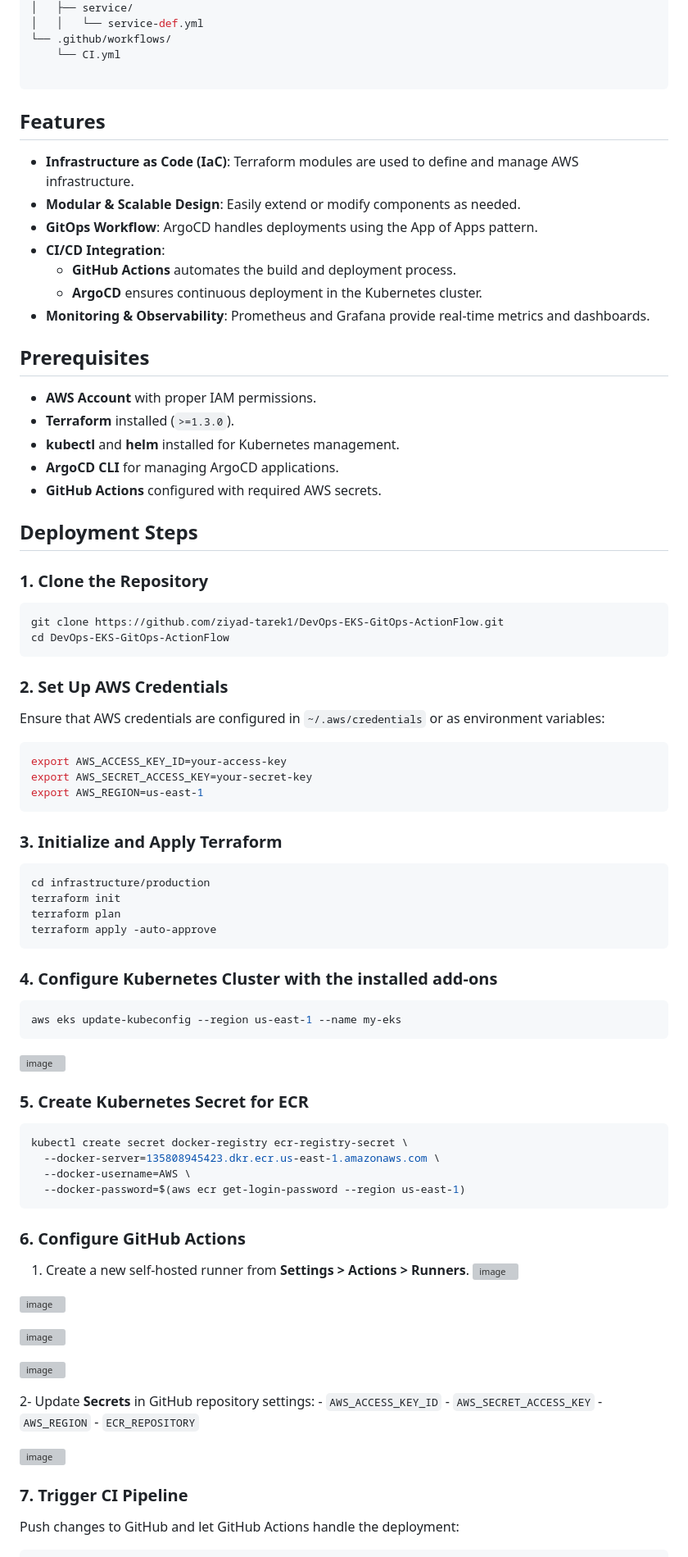
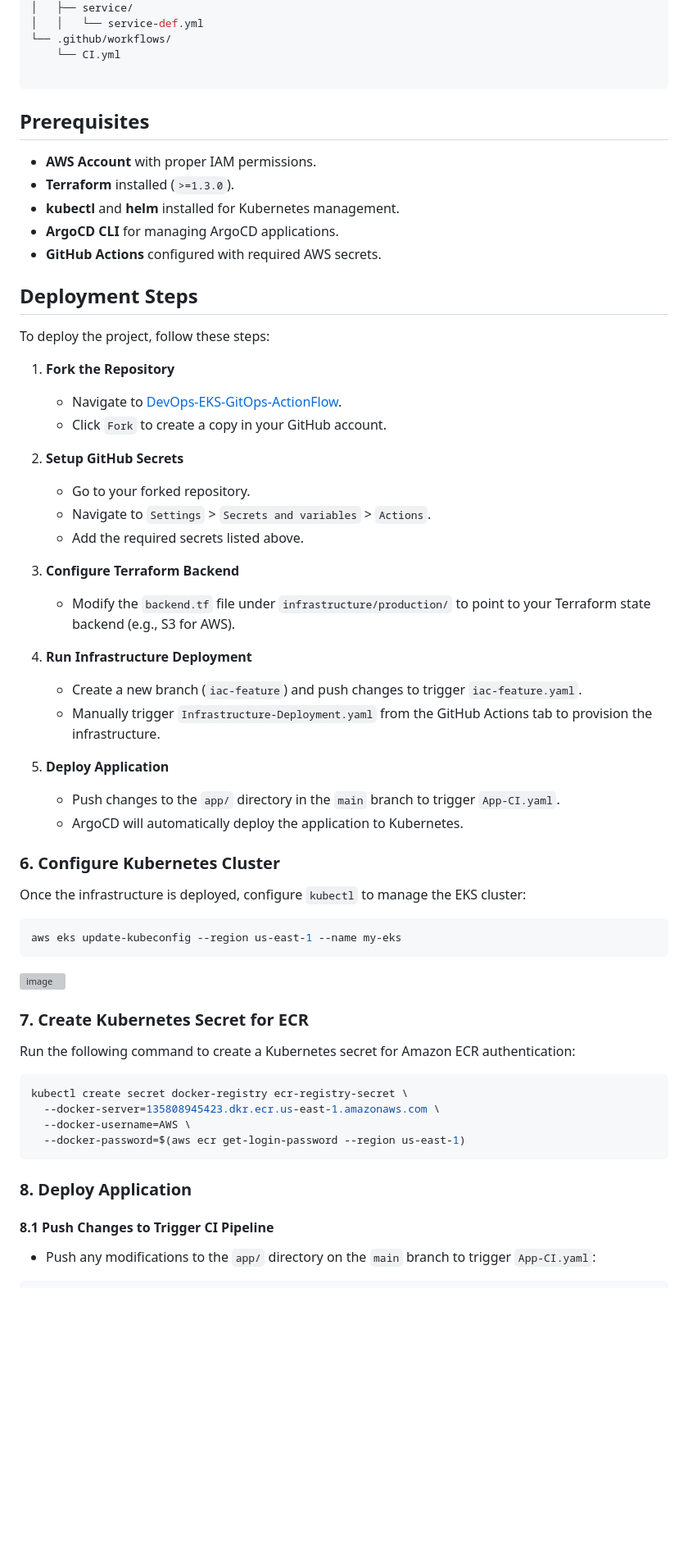
Before and after one commit to ziyad-tarek1/actionFlow, a Markdown page: README.md, the part around one of its changes. Shown at 82% size. Rendered like a GitHub page; blank space fills up the shorter version; grey boxes are pictures that could not be loaded.

````diff
--- a/README.md
+++ b/README.md
@@ -79,14 +122,7 @@ DevOps-EKS-GitOps-ActionFlow/
 
 ```
 
-## Features
-- **Infrastructure as Code (IaC)**: Terraform modules are used to define and manage AWS infrastructure.
-- **Modular & Scalable Design**: Easily extend or modify components as needed.
-- **GitOps Workflow**: ArgoCD handles deployments using the App of Apps pattern.
-- **CI/CD Integration**:
-  - **GitHub Actions** automates the build and deployment process.
-  - **ArgoCD** ensures continuous deployment in the Kubernetes cluster.
-- **Monitoring & Observability**: Prometheus and Grafana provide real-time metrics and dashboards.
+
 
 ## Prerequisites
 - **AWS Account** with proper IAM permissions.
@@ -95,30 +131,33 @@ DevOps-EKS-GitOps-ActionFlow/
 - **ArgoCD CLI** for managing ArgoCD applications.
 - **GitHub Actions** configured with required AWS secrets.
 
+
 ## Deployment Steps
-### 1. Clone the Repository
-```bash
-git clone https://github.com/ziyad-tarek1/DevOps-EKS-GitOps-ActionFlow.git
-cd DevOps-EKS-GitOps-ActionFlow
-```
+To deploy the project, follow these steps:
 
-### 2. Set Up AWS Credentials
-Ensure that AWS credentials are configured in `~/.aws/credentials` or as environment variables:
-```bash
-export AWS_ACCESS_KEY_ID=your-access-key
-export AWS_SECRET_ACCESS_KEY=your-secret-key
-export AWS_REGION=us-east-1
-```
+1. **Fork the Repository**
+   - Navigate to [DevOps-EKS-GitOps-ActionFlow](https://github.com/ziyad-tarek1/DevOps-EKS-GitOps-ActionFlow).
+   - Click `Fork` to create a copy in your GitHub account.
 
-### 3. Initialize and Apply Terraform
-```bash
-cd infrastructure/production
-terraform init
-terraform plan
-terraform apply -auto-approve
-```
+2. **Setup GitHub Secrets**
+   - Go to your forked repository.
+   - Navigate to `Settings` > `Secrets and variables` > `Actions`.
+   - Add the required secrets listed above.
 
-### 4. Configure Kubernetes Cluster with the installed add-ons
+3. **Configure Terraform Backend**
+   - Modify the `backend.tf` file under `infrastructure/production/` to point to your Terraform state backend (e.g., S3 for AWS).
+
+4. **Run Infrastructure Deployment**
+   - Create a new branch (`iac-feature`) and push changes to trigger `iac-feature.yaml`.
+   - Manually trigger `Infrastructure-Deployment.yaml` from the GitHub Actions tab to provision the infrastructure.
+
+5. **Deploy Application**
+   - Push changes to the `app/` directory in the `main` branch to trigger `App-CI.yaml`.
+   - ArgoCD will automatically deploy the application to Kubernetes.
+
+
+### **6. Configure Kubernetes Cluster**
+Once the infrastructure is deployed, configure `kubectl` to manage the EKS cluster:
 ```bash
 aws eks update-kubeconfig --region us-east-1 --name my-eks
 ```
@@ -126,7 +165,8 @@ aws eks update-kubeconfig --region us-east-1 --name my-eks
 ![image](https://github.com/user-attachments/assets/d9efaa68-5b25-448a-9550-7ee826ad3b12)
 
 
-### 5. Create Kubernetes Secret for ECR
+### **7. Create Kubernetes Secret for ECR**
+Run the following command to create a Kubernetes secret for Amazon ECR authentication:
 ```bash
 kubectl create secret docker-registry ecr-registry-secret \
   --docker-server=135808945423.dkr.ecr.us-east-1.amazonaws.com \
@@ -135,26 +175,7 @@ kubectl create secret docker-registry ecr-registry-secret \
 ```
 
 
-### 6. Configure GitHub Actions
-  1. Create a new self-hosted runner from **Settings > Actions > Runners**.
-![image](https://github.com/user-attachments/assets/51064f07-09cb-4d1e-9d7d-aa2a4714057a)
-
-![image](https://github.com/user-attachments/assets/b9d69e84-b37d-4a93-882d-5bd11ad3e52f)
-
-![image](https://github.com/user-attachments/assets/adb8f41d-ba5c-48e1-a089-8fa508183a8f)
-
-![image](https://github.com/user-attachments/assets/d7b37f19-e253-4ef7-bb5b-a489a1a4cea5)
-
-  2- Update **Secrets** in GitHub repository settings:
-    - `AWS_ACCESS_KEY_ID`
-    - `AWS_SECRET_ACCESS_KEY`
-    - `AWS_REGION`
-    - `ECR_REPOSITORY`
-
-![image](https://github.com/user-attachments/assets/eb153260-5853-4cb6-94a7-383eacf8277b)
-
-
-
-### 7. Trigger CI Pipeline
-Push changes to GitHub and let GitHub Actions handle the deployment:
+### **8. Deploy Application**
+#### **8.1 Push Changes to Trigger CI Pipeline**
+- Push any modifications to the `app/` directory on the `main` branch to trigger `App-CI.yaml`:
 ```bash
````
Also changed, not shown: other parts of README.md (+74 -27 lines).
